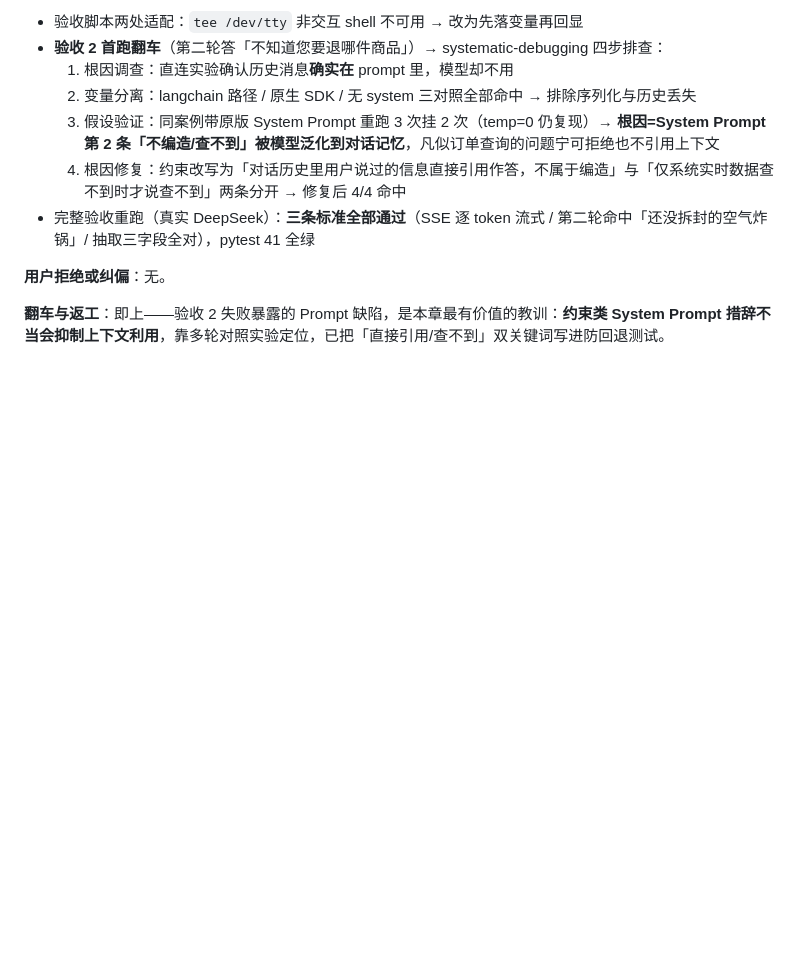
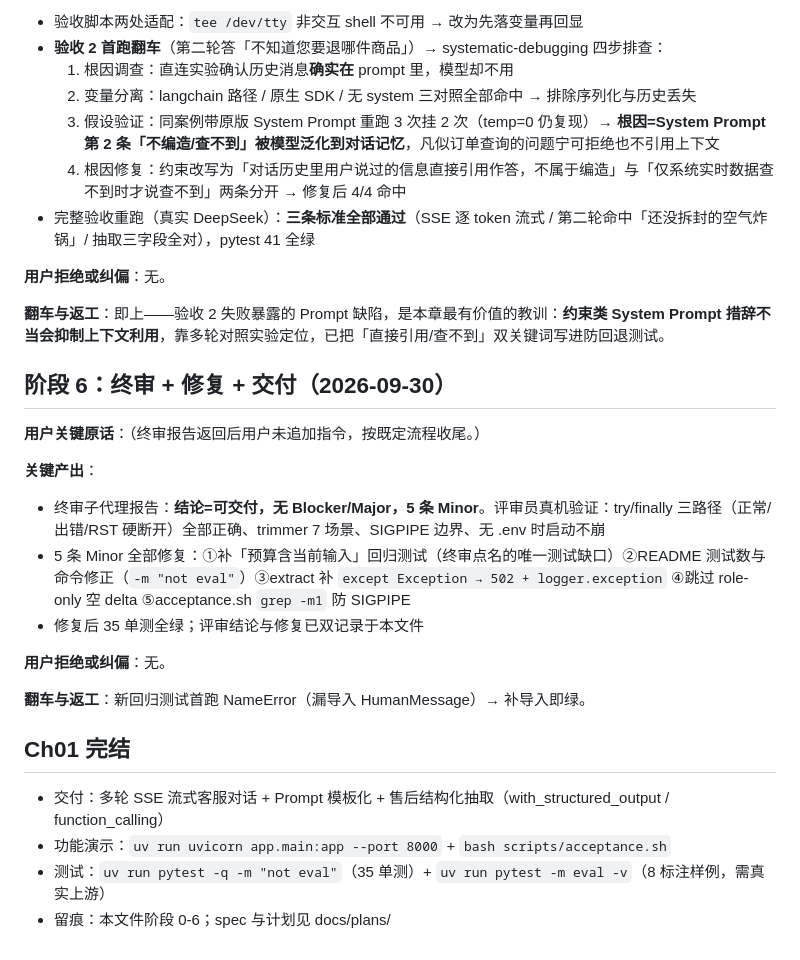
Before and after one commit to taomeijuan/AI-Customer-Service, a Markdown page: dev-notes/ch01.md, the part around the change. GitHub-like rendering; blank space fills up the shorter version.

Commit message:
ch01: 终审结论与完结留痕

```diff
--- a/dev-notes/ch01.md
+++ b/dev-notes/ch01.md
@@ -96,3 +96,23 @@
 **用户拒绝或纠偏**：无。
 
 **翻车与返工**：即上——验收 2 失败暴露的 Prompt 缺陷，是本章最有价值的教训：**约束类 System Prompt 措辞不当会抑制上下文利用**，靠多轮对照实验定位，已把「直接引用/查不到」双关键词写进防回退测试。
+
+## 阶段 6：终审 + 修复 + 交付（2026-09-30）
+
+**用户关键原话**：（终审报告返回后用户未追加指令，按既定流程收尾。）
+
+**关键产出**：
+- 终审子代理报告：**结论=可交付，无 Blocker/Major，5 条 Minor**。评审员真机验证：try/finally 三路径（正常/出错/RST 硬断开）全部正确、trimmer 7 场景、SIGPIPE 边界、无 .env 时启动不崩
+- 5 条 Minor 全部修复：①补「预算含当前输入」回归测试（终审点名的唯一测试缺口）②README 测试数与命令修正（`-m "not eval"`）③extract 补 `except Exception → 502 + logger.exception` ④跳过 role-only 空 delta ⑤acceptance.sh `grep -m1` 防 SIGPIPE
+- 修复后 35 单测全绿；评审结论与修复已双记录于本文件
+
+**用户拒绝或纠偏**：无。
+
+**翻车与返工**：新回归测试首跑 NameError（漏导入 HumanMessage）→ 补导入即绿。
+
+## Ch01 完结
+
+- 交付：多轮 SSE 流式客服对话 + Prompt 模板化 + 售后结构化抽取（with_structured_output / function_calling）
+- 功能演示：`uv run uvicorn app.main:app --port 8000` + `bash scripts/acceptance.sh`
+- 测试：`uv run pytest -q -m "not eval"`（35 单测）+ `uv run pytest -m eval -v`（8 标注样例，需真实上游）
+- 留痕：本文件阶段 0-6；spec 与计划见 docs/plans/
```
